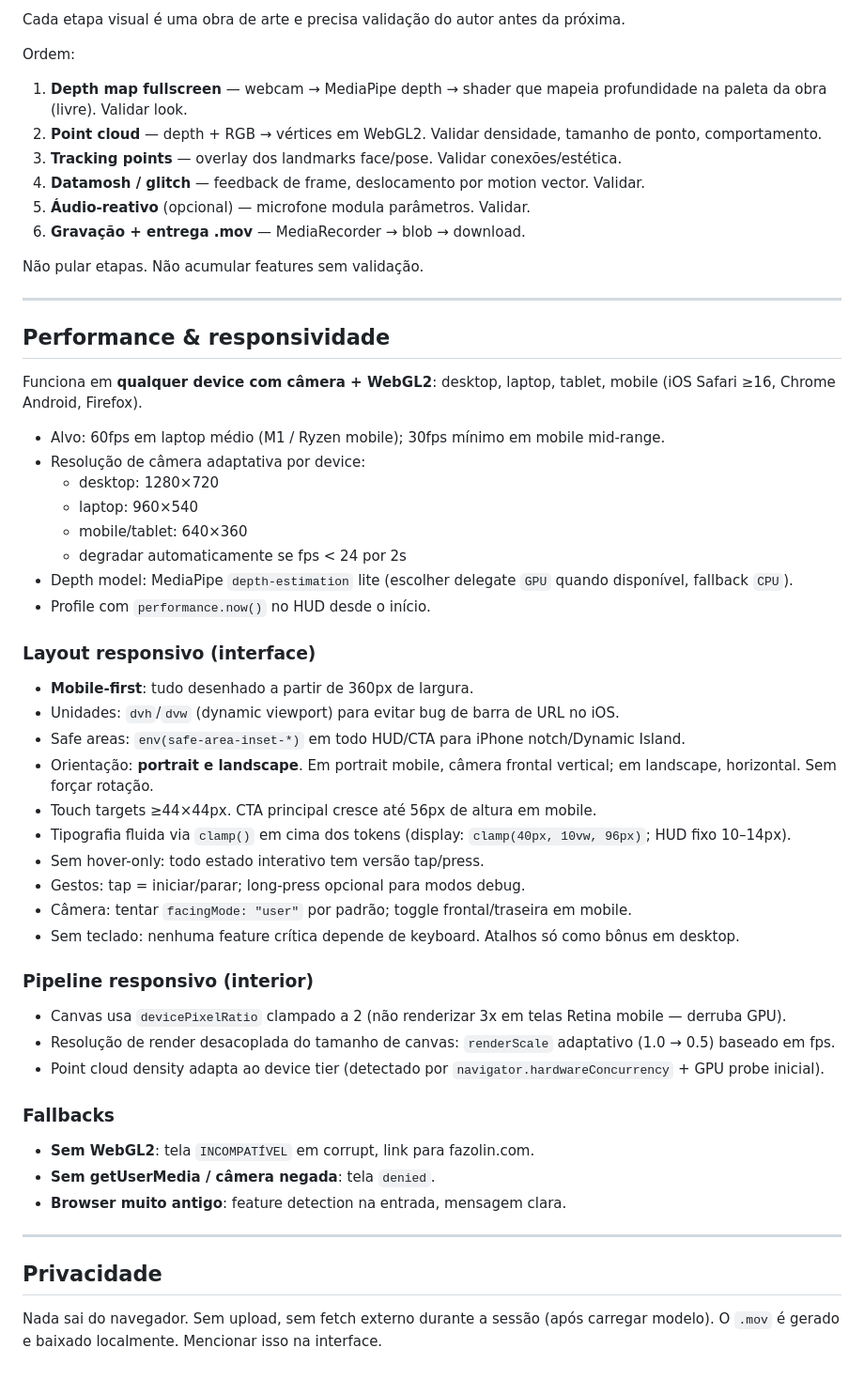
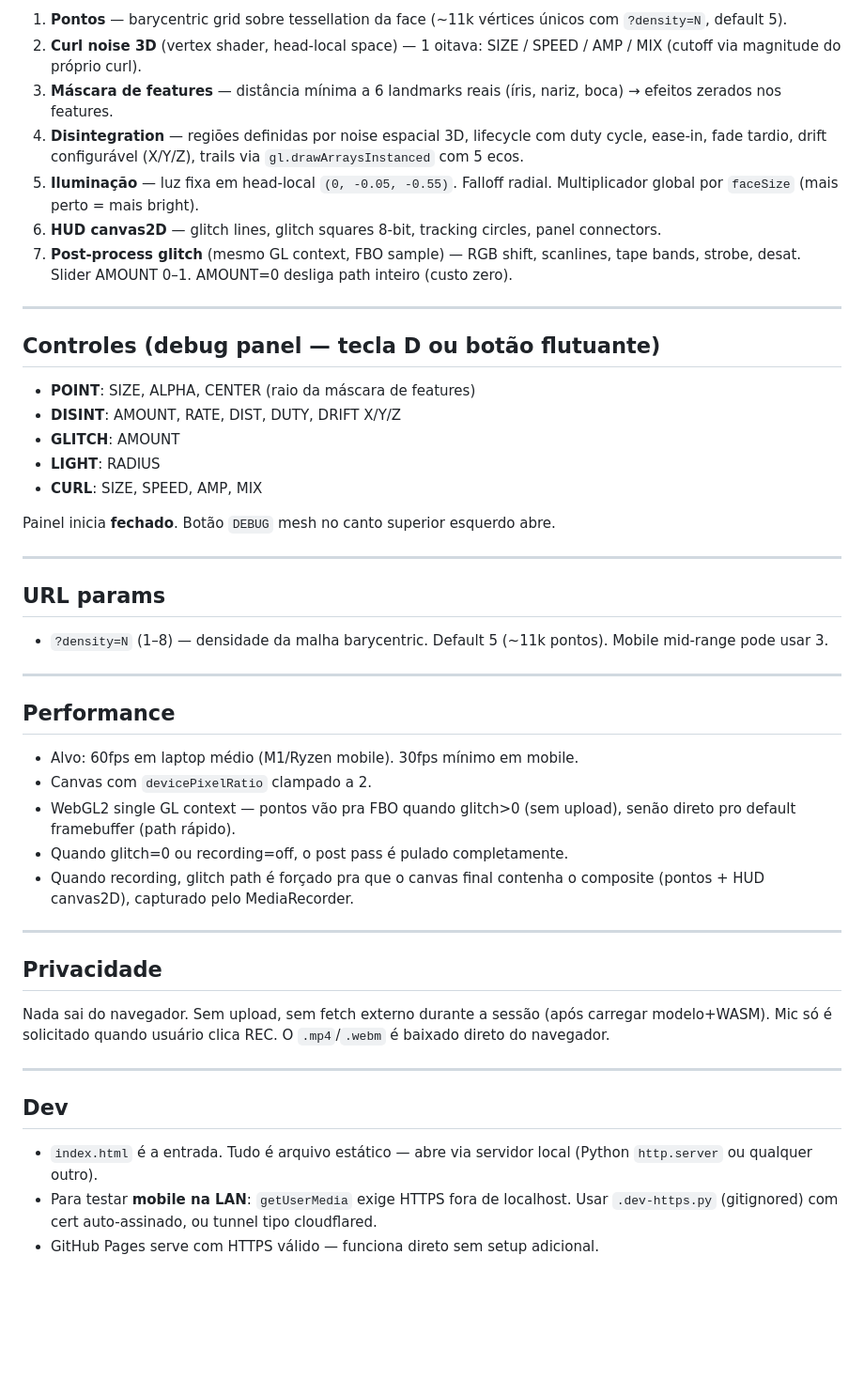
Before and after one commit to fazolin/data.self, a Markdown page: CLAUDE.md, the part around one of its changes. Shown at 94% size. GitHub-like rendering; blank space fills up the shorter version.

```diff
--- a/CLAUDE.md
+++ b/CLAUDE.md
@@ -82,58 +70,50 @@ Se algum import falhar em produção, copiar local em `/tokens/`.
 
-Cada etapa visual é uma obra de arte e precisa validação do autor antes da próxima.
-
-Ordem:
-1. **Depth map fullscreen** — webcam → MediaPipe depth → shader que mapeia profundidade na paleta da obra (livre). Validar look.
-2. **Point cloud** — depth + RGB → vértices em WebGL2. Validar densidade, tamanho de ponto, comportamento.
-3. **Tracking points** — overlay dos landmarks face/pose. Validar conexões/estética.
-4. **Datamosh / glitch** — feedback de frame, deslocamento por motion vector. Validar.
-5. **Áudio-reativo** (opcional) — microfone modula parâmetros. Validar.
-6. **Gravação + entrega .mov** — MediaRecorder → blob → download.
-
-Não pular etapas. Não acumular features sem validação.
+1. **Pontos** — barycentric grid sobre tessellation da face (~11k vértices únicos com `?density=N`, default 5).
+2. **Curl noise 3D** (vertex shader, head-local space) — 1 oitava: SIZE / SPEED / AMP / MIX (cutoff via magnitude do próprio curl).
+3. **Máscara de features** — distância mínima a 6 landmarks reais (íris, nariz, boca) → efeitos zerados nos features.
+4. **Disintegration** — regiões definidas por noise espacial 3D, lifecycle com duty cycle, ease-in, fade tardio, drift configurável (X/Y/Z), trails via `gl.drawArraysInstanced` com 5 ecos.
+5. **Iluminação** — luz fixa em head-local `(0, -0.05, -0.55)`. Falloff radial. Multiplicador global por `faceSize` (mais perto = mais bright).
+6. **HUD canvas2D** — glitch lines, glitch squares 8-bit, tracking circles, panel connectors.
+7. **Post-process glitch** (mesmo GL context, FBO sample) — RGB shift, scanlines, tape bands, strobe, desat. Slider AMOUNT 0–1. AMOUNT=0 desliga path inteiro (custo zero).
 
 ---
 
-## Performance & responsividade
+## Controles (debug panel — tecla D ou botão flutuante)
 
-Funciona em **qualquer device com câmera + WebGL2**: desktop, laptop, tablet, mobile (iOS Safari ≥16, Chrome Android, Firefox).
+- **POINT**: SIZE, ALPHA, CENTER (raio da máscara de features)
+- **DISINT**: AMOUNT, RATE, DIST, DUTY, DRIFT X/Y/Z
+- **GLITCH**: AMOUNT
+- **LIGHT**: RADIUS
+- **CURL**: SIZE, SPEED, AMP, MIX
 
-- Alvo: 60fps em laptop médio (M1 / Ryzen mobile); 30fps mínimo em mobile mid-range.
-- Resolução de câmera adaptativa por device:
-  - desktop: 1280×720
-  - laptop: 960×540
-  - mobile/tablet: 640×360
-  - degradar automaticamente se fps < 24 por 2s
-- Depth model: MediaPipe `depth-estimation` lite (escolher delegate `GPU` quando disponível, fallback `CPU`).
-- Profile com `performance.now()` no HUD desde o início.
+Painel inicia **fechado**. Botão `DEBUG` mesh no canto superior esquerdo abre.
 
-### Layout responsivo (interface)
+---
 
-- **Mobile-first**: tudo desenhado a partir de 360px de largura.
-- Unidades: `dvh`/`dvw` (dynamic viewport) para evitar bug de barra de URL no iOS.
-- Safe areas: `env(safe-area-inset-*)` em todo HUD/CTA para iPhone notch/Dynamic Island.
-- Orientação: **portrait e landscape**. Em portrait mobile, câmera frontal vertical; em landscape, horizontal. Sem forçar rotação.
-- Touch targets ≥44×44px. CTA principal cresce até 56px de altura em mobile.
-- Tipografia fluida via `clamp()` em cima dos tokens (display: `clamp(40px, 10vw, 96px)`; HUD fixo 10–14px).
-- Sem hover-only: todo estado interativo tem versão tap/press.
-- Gestos: tap = iniciar/parar; long-press opcional para modos debug.
-- Câmera: tentar `facingMode: "user"` por padrão; toggle frontal/traseira em mobile.
-- Sem teclado: nenhuma feature crítica depende de keyboard. Atalhos só como bônus em desktop.
+## URL params
 
-### Pipeline responsivo (interior)
+- `?density=N` (1–8) — densidade da malha barycentric. Default 5 (~11k pontos). Mobile mid-range pode usar 3.
 
-- Canvas usa `devicePixelRatio` clampado a 2 (não renderizar 3x em telas Retina mobile — derruba GPU).
-- Resolução de render desacoplada do tamanho de canvas: `renderScale` adaptativo (1.0 → 0.5) baseado em fps.
-- Point cloud density adapta ao device tier (detectado por `navigator.hardwareConcurrency` + GPU probe inicial).
+---
 
-### Fallbacks
+## Performance
 
-- **Sem WebGL2**: tela `INCOMPATÍVEL` em corrupt, link para fazolin.com.
-- **Sem getUserMedia / câmera negada**: tela `denied`.
-- **Browser muito antigo**: feature detection na entrada, mensagem clara.
+- Alvo: 60fps em laptop médio (M1/Ryzen mobile). 30fps mínimo em mobile.
+- Canvas com `devicePixelRatio` clampado a 2.
+- WebGL2 single GL context — pontos vão pra FBO quando glitch>0 (sem upload), senão direto pro default framebuffer (path rápido).
+- Quando glitch=0 ou recording=off, o post pass é pulado completamente.
+- Quando recording, glitch path é forçado pra que o canvas final contenha o composite (pontos + HUD canvas2D), capturado pelo MediaRecorder.
 
 ---
 
 ## Privacidade
 
-Nada sai do navegador. Sem upload, sem fetch externo durante a sessão (após carregar modelo). O `.mov` é gerado e baixado localmente. Mencionar isso na interface.
+Nada sai do navegador. Sem upload, sem fetch externo durante a sessão (após carregar modelo+WASM). Mic só é solicitado quando usuário clica REC. O `.mp4`/`.webm` é baixado direto do navegador.
+
+---
+
+## Dev
+
+- `index.html` é a entrada. Tudo é arquivo estático — abre via servidor local (Python `http.server` ou qualquer outro).
+- Para testar **mobile na LAN**: `getUserMedia` exige HTTPS fora de localhost. Usar `.dev-https.py` (gitignored) com cert auto-assinado, ou tunnel tipo cloudflared.
+- GitHub Pages serve com HTTPS válido — funciona direto sem setup adicional.
```
Also changed, not shown: other parts of CLAUDE.md (+37 -49 lines), PLAN.md (deleted, +0 -94 lines), README.md (added, +96 -0 lines).
